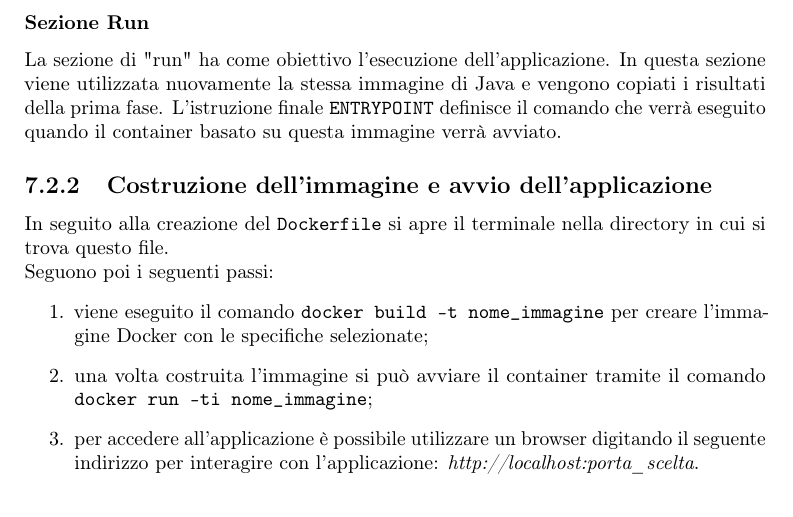
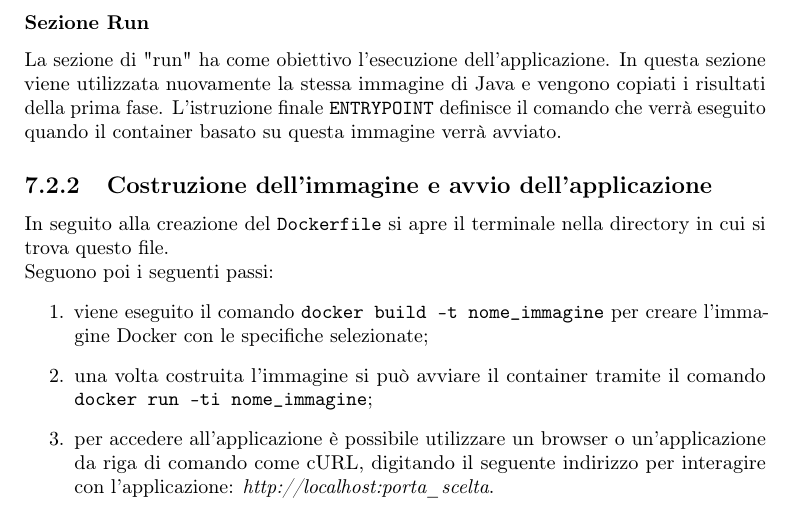
Before and after one commit to MarkBridge11/UniPD-CS-Thesis, a LaTeX thesis (CS-Thesis-LaTeX/thesis.tex, which reads CS-Thesis-LaTeX/chapters/deploy/deploy-main.tex): part of page 39 of 43, cut so that both start at the same text. Compiled offline with pdfLaTeX.

Commit message:
fixed deploy chapter

```diff
--- a/CS-Thesis-LaTeX/chapters/deploy/deploy-main.tex
+++ b/CS-Thesis-LaTeX/chapters/deploy/deploy-main.tex
@@ -22,5 +22,5 @@ Seguono poi i seguenti passi:
 \begin{enumerate}
 \item viene eseguito il comando \texttt{docker build -t nome\_immagine} per creare l'immagine Docker con le specifiche selezionate;
 \item una volta costruita l'immagine si può avviare il container tramite il comando \texttt{docker run -ti nome\_immagine};
-\item per accedere all'applicazione è possibile utilizzare un browser digitando il seguente indirizzo per interagire con l'applicazione: \textit{http://localhost:porta\_scelta}.
+\item per accedere all'applicazione è possibile utilizzare un browser o un'applicazione da riga di comando come cURL, digitando il seguente indirizzo per interagire con l'applicazione: \textit{http://localhost:porta\_scelta}.
 \end{enumerate}
```
Also changed, not shown: CS-Thesis-LaTeX/thesis.pdf.
